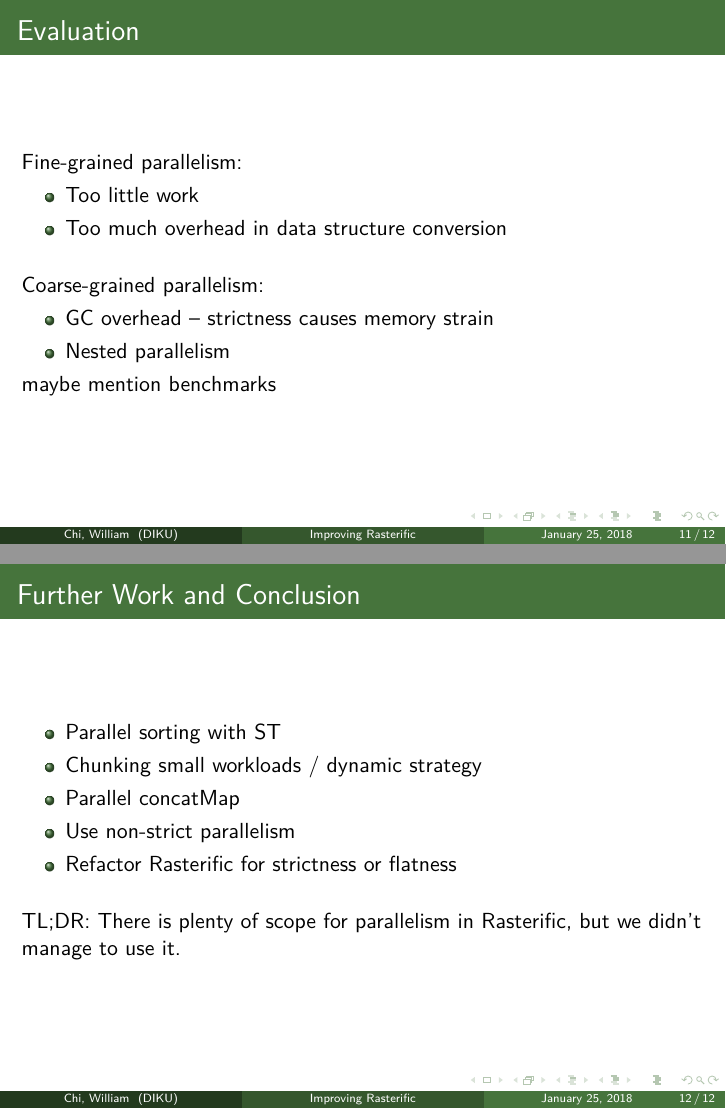
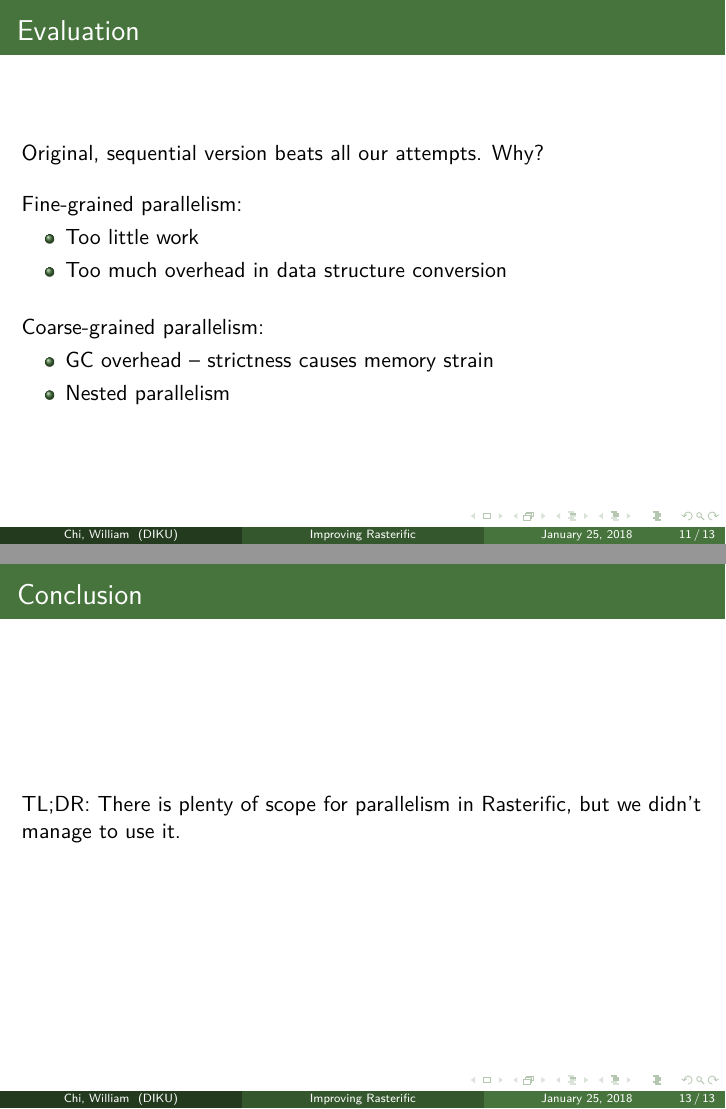
Before and after one commit to wsprent/pfp-exam, LaTeX slides (presentation/presentation.tex): pages 11 and 12 of 12 before the commit and pages 11 and 13 of 13 after it, joined at a grey line. Compiled offline with pdfLaTeX.

Commit message:
split last part

```diff
--- a/presentation/presentation.tex
+++ b/presentation/presentation.tex
@@ -155,6 +155,9 @@ I have an idea for a tree-like picture - TBA
 \end{frame}
 
 \begin{frame}[c]{Evaluation}
+Original, sequential version beats all our attempts. Why?\\
+\bigskip
+
 Fine-grained parallelism:
 \begin{itemize}
 \item Too little work
@@ -167,11 +170,9 @@ Coarse-grained parallelism:
 \item GC overhead -- strictness causes memory strain
 \item Nested parallelism
 \end{itemize}
-
-maybe mention benchmarks
 \end{frame}
 
-\begin{frame}[c]{Further Work and Conclusion}
+\begin{frame}[c]{Further Work}
 
 \begin{itemize}
 \item Parallel sorting with ST
@@ -179,9 +180,11 @@ maybe mention benchmarks
 \item Parallel concatMap
 \item Use non-strict parallelism
 \item Refactor Rasterific for strictness or flatness
+\item ...
 \end{itemize}
+\end{frame}
 
-\bigskip
+\begin{frame}[c]{Conclusion}
 
 TL;DR: There is plenty of scope for parallelism in Rasterific, but we didn't manage to use it.
 
```
